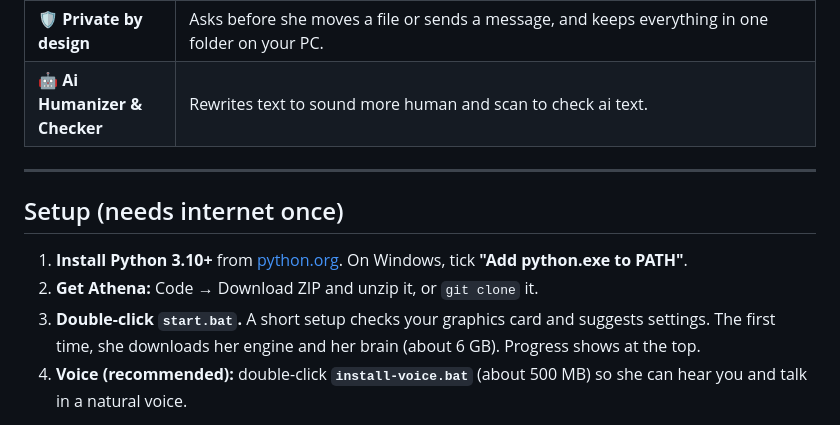
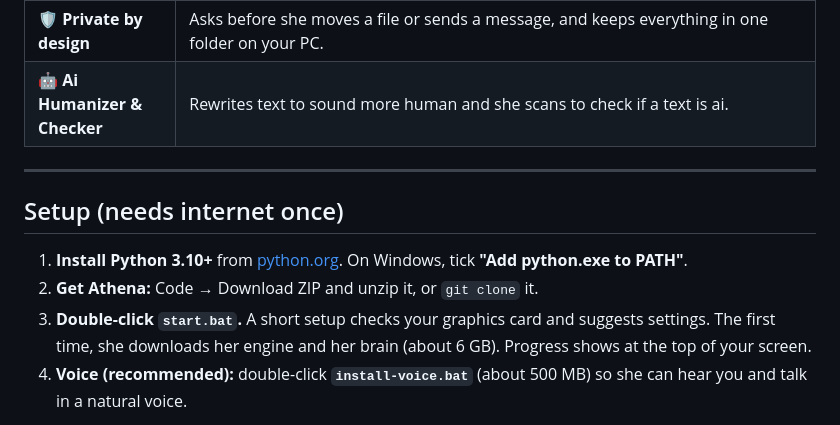
Before and after one commit to Brad3n0/Athena, a Markdown page: README.md, the part around the change. GitHub-like rendering.

Commit message:
Updated text on README.md again

```diff
--- a/README.md
+++ b/README.md
@@ -15,14 +15,14 @@ Athena is an evolving personal AI assistant that lives on your computer, not in
 | 📘 **Your study partner** | Turns your notes into study guides, flashcards that adapt to you, and clickable quizzes with step-by-step explanations. |
 | 🎨 **Creative tools** | Edits your photos, makes new pictures, and helps you write essays, emails and stories. |
 | 🛡️ **Private by design** | Asks before she moves a file or sends a message, and keeps everything in one folder on your PC. |
-| 🤖 **Ai Humanizer & Checker** | Rewrites text to sound more human and scan to check ai text. |
+| 🤖 **Ai Humanizer & Checker** | Rewrites text to sound more human and she scans to check if a text is ai. |
 ---
 
 ## Setup (needs internet once)
 
 1. **Install Python 3.10+** from [python.org](https://www.python.org/downloads/). On Windows, tick **"Add python.exe to PATH"**.
 2. **Get Athena:** Code → Download ZIP and unzip it, or `git clone` it.
-3. **Double-click `start.bat`.** A short setup checks your graphics card and suggests settings. The first time, she downloads her engine and her brain (about 6 GB). Progress shows at the top.
+3. **Double-click `start.bat`.** A short setup checks your graphics card and suggests settings. The first time, she downloads her engine and her brain (about 6 GB). Progress shows at the top of your screen.
 4. **Voice (recommended):** double-click **`install-voice.bat`** (about 500 MB) so she can hear you and talk in a natural voice.
 
 After the first run there's an **Athena.exe** in her folder and on your Desktop. Double-click it to open her with no command windows.
```
